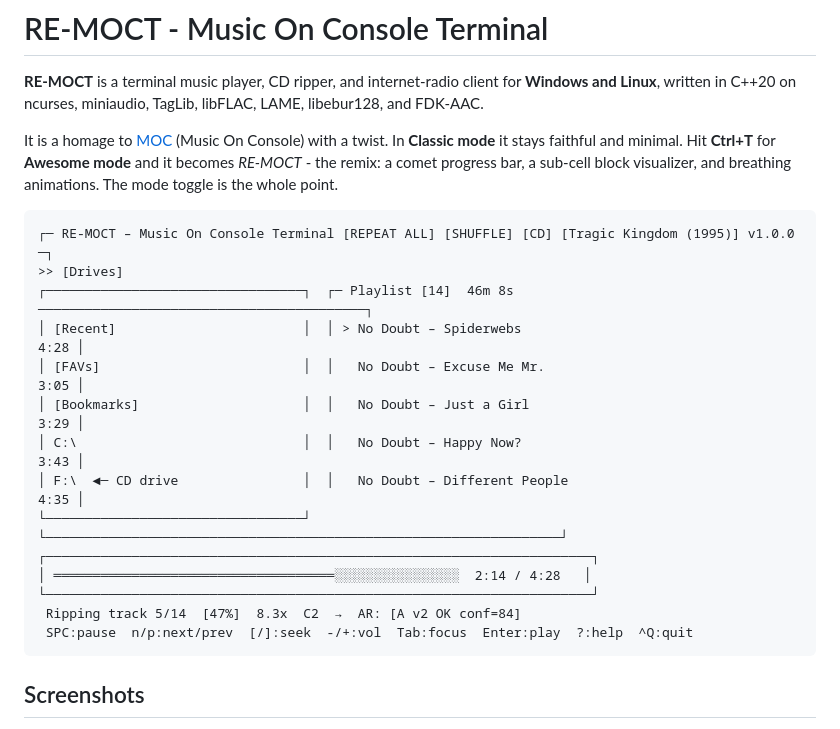
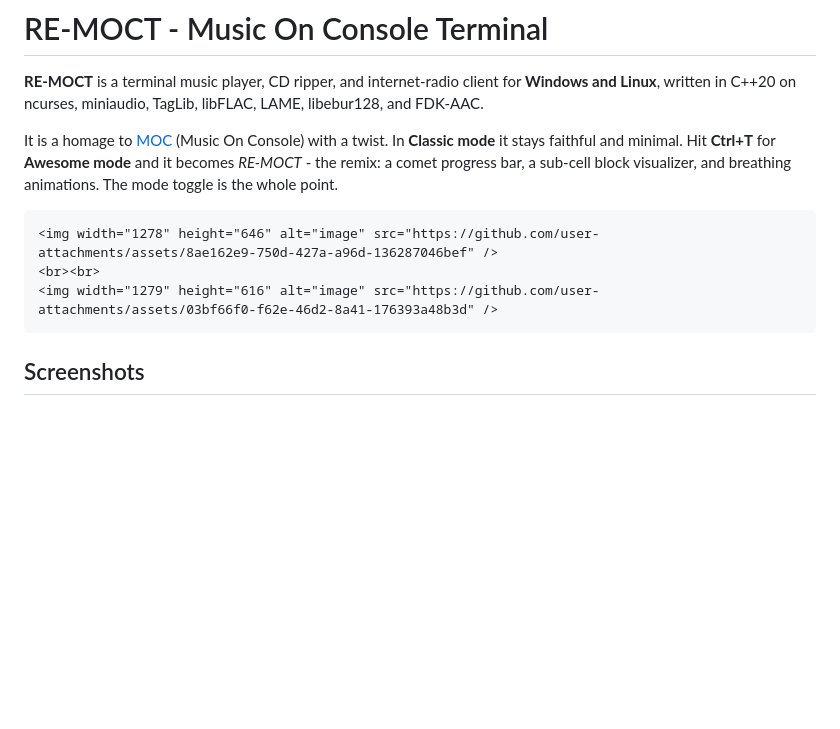
Before and after one commit to RadMageIRL/re-moct, a Markdown page: README.md, the part around the change. Drawn GitHub-style; blank space fills up the shorter version.

````diff
--- a/README.md
+++ b/README.md
@@ -10,20 +10,9 @@ it becomes *RE-MOCT* - the remix: a comet progress bar, a sub-cell block visuali
 breathing animations. The mode toggle is the whole point.
 
 ```
-┌─ RE-MOCT – Music On Console Terminal [REPEAT ALL] [SHUFFLE] [CD] [Tragic Kingdom (1995)] v1.0.0 ─┐
->> [Drives]
-┌─────────────────────────────────┐  ┌─ Playlist [14]  46m 8s ──────────────────────────────────────────┐
-│ [Recent]                        │  │ > No Doubt – Spiderwebs                                      4:28 │
-│ [FAVs]                          │  │   No Doubt – Excuse Me Mr.                                   3:05 │
-│ [Bookmarks]                     │  │   No Doubt – Just a Girl                                     3:29 │
-│ C:\                             │  │   No Doubt – Happy Now?                                      3:43 │
-│ F:\  ◄─ CD drive                │  │   No Doubt – Different People                                4:35 │
-└─────────────────────────────────┘  └──────────────────────────────────────────────────────────────────┘
-┌──────────────────────────────────────────────────────────────────────┐
-│ ════════════════════════════════════░░░░░░░░░░░░░░░░  2:14 / 4:28   │
-└──────────────────────────────────────────────────────────────────────┘
- Ripping track 5/14  [47%]  8.3x  C2  →  AR: [A v2 OK conf=84]
- SPC:pause  n/p:next/prev  [/]:seek  -/+:vol  Tab:focus  Enter:play  ?:help  ^Q:quit
+<img width="1278" height="646" alt="image" src="https://github.com/user-attachments/assets/8ae162e9-750d-427a-a96d-136287046bef" />
+<br><br>
+<img width="1279" height="616" alt="image" src="https://github.com/user-attachments/assets/03bf66f0-f62e-46d2-8a41-176393a48b3d" />
 ```
 
 ## Screenshots
````
